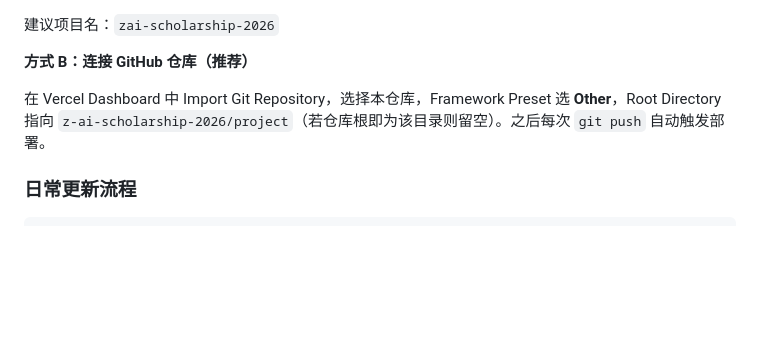
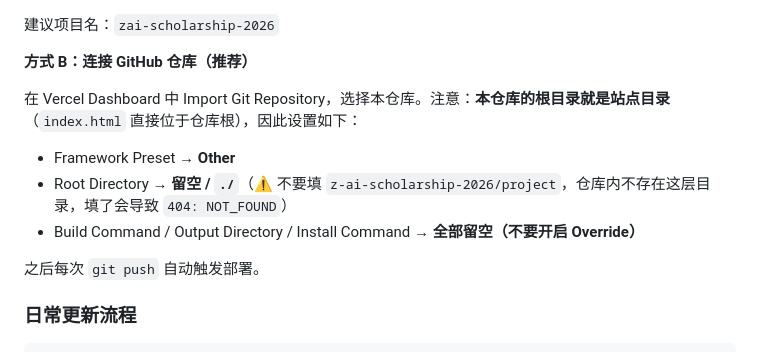
Before and after one commit to kiki77-lq/Z.ai-scholarship-2026, a Markdown page: README.md, the part around the change. Drawn GitHub-style; blank space fills up the shorter version.

Commit message:
Clarify Vercel Root Directory must stay repo root (fix 404)
Co-Authored-By: Claude Opus 4.8 <noreply@anthropic.com>

```diff
--- a/README.md
+++ b/README.md
@@ -80,7 +80,13 @@ vercel --prod            # 确认无误后生产部署
 
 **方式 B：连接 GitHub 仓库（推荐）**
 
-在 Vercel Dashboard 中 Import Git Repository，选择本仓库，Framework Preset 选 **Other**，Root Directory 指向 `z-ai-scholarship-2026/project`（若仓库根即为该目录则留空）。之后每次 `git push` 自动触发部署。
+在 Vercel Dashboard 中 Import Git Repository，选择本仓库。注意：**本仓库的根目录就是站点目录**（`index.html` 直接位于仓库根），因此设置如下：
+
+- Framework Preset → **Other**
+- Root Directory → **留空 / `./`**（⚠️ 不要填 `z-ai-scholarship-2026/project`，仓库内不存在这层目录，填了会导致 `404: NOT_FOUND`）
+- Build Command / Output Directory / Install Command → **全部留空（不要开启 Override）**
+
+之后每次 `git push` 自动触发部署。
 
 ### 日常更新流程
 
```
